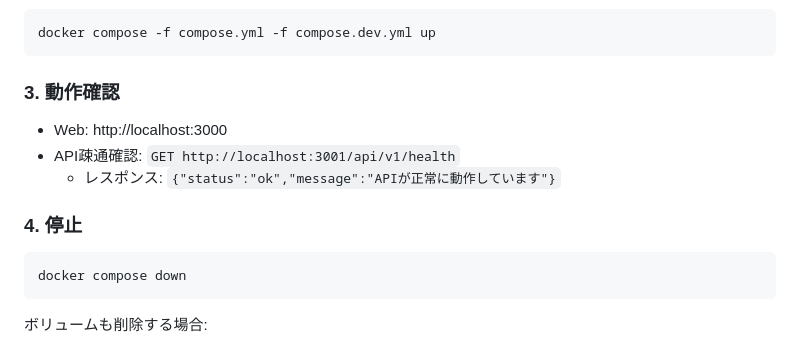
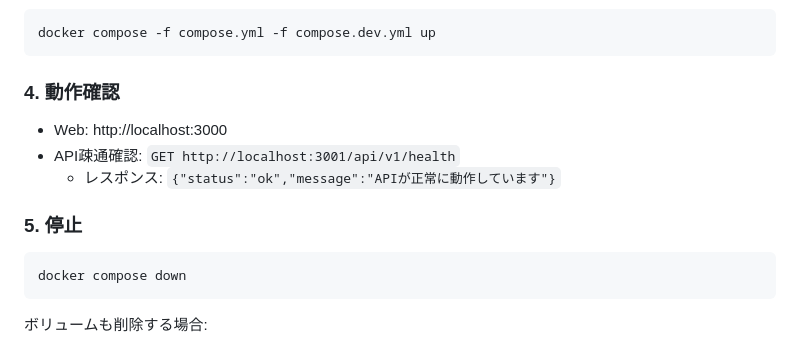
Before and after one commit to motimotiosyo/nextjs-railsapi-template, a Markdown page: README.md, the part around the change. Rendered like a GitHub page.

Commit message:
fix: README の使い方セクションの番号を修正

````diff
--- a/README.md
+++ b/README.md
@@ -62,13 +62,13 @@ volumes:
 docker compose -f compose.yml -f compose.dev.yml up
 ```
 
-### 3. 動作確認
+### 4. 動作確認
 
 - Web: http://localhost:3000
 - API疎通確認: `GET http://localhost:3001/api/v1/health`
   - レスポンス: `{"status":"ok","message":"APIが正常に動作しています"}`
 
-### 4. 停止
+### 5. 停止
 
 ```bash
 docker compose down
````
